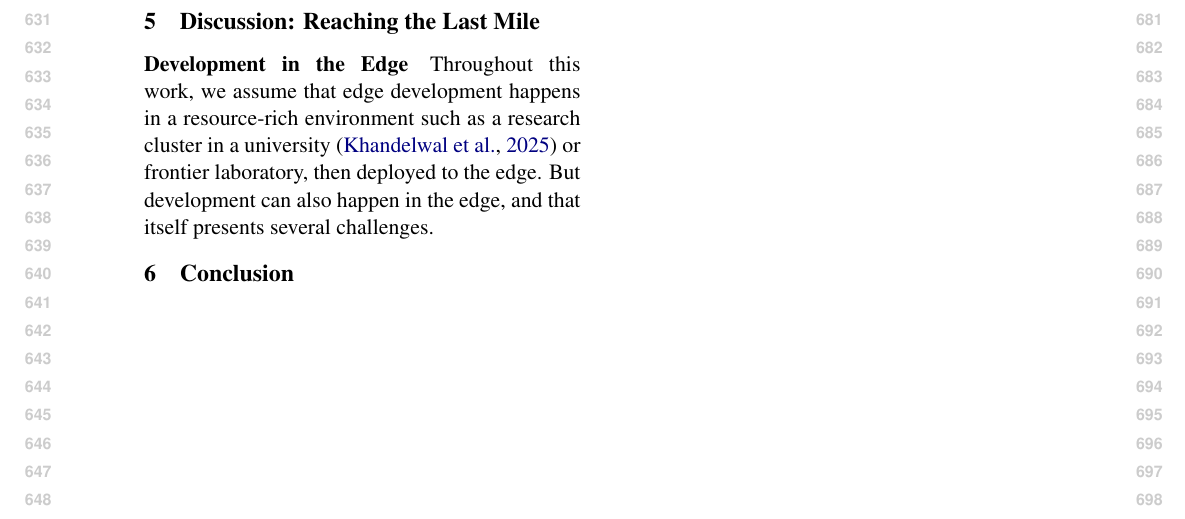
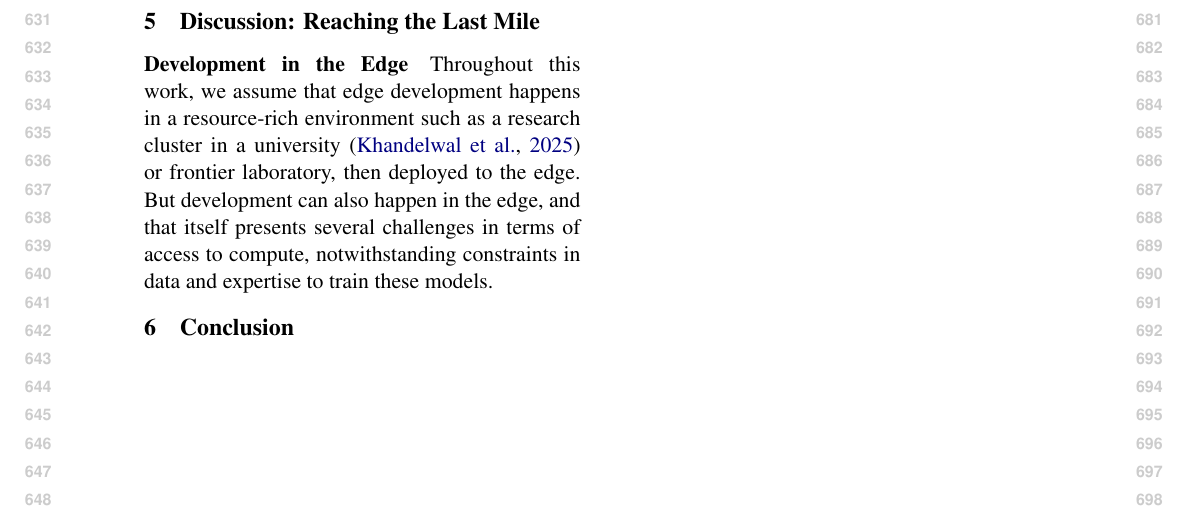
Before and after one commit to ljvmiranda921/multilinguality-at-the-edge, a LaTeX paper (tacl2021v1-template.tex): part of page 7 of 19, cut so that both start at the same text. Compiled offline with pdfLaTeX.

Commit message:
[wip] Update

```diff
--- a/tacl2021v1-template.tex
+++ b/tacl2021v1-template.tex
@@ -438,7 +438,7 @@ Finally, model performance is measured across a variety of capabilities and doma
 
 \paragraph{Development in the Edge}
 Throughout this work, we assume that edge development happens in a resource-rich environment such as a research cluster in a university \citep{khandelwal2025k} or frontier laboratory, then deployed to the edge.
-But development can also happen in the edge, and that itself presents several challenges.
+But development can also happen in the edge, and that itself presents several challenges in terms of access to compute, notwithstanding constraints in data and expertise to train these models.
 
 % \paragraph{Future Work}
 
```
